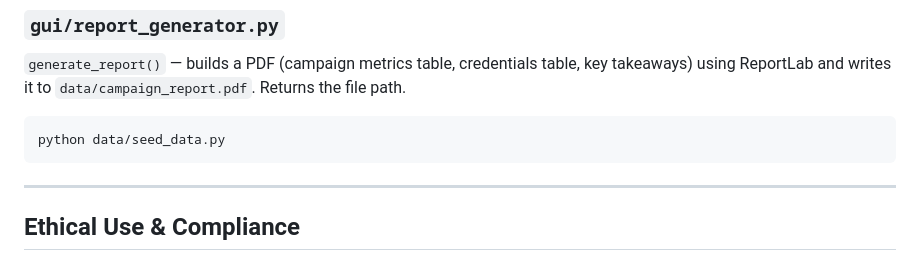
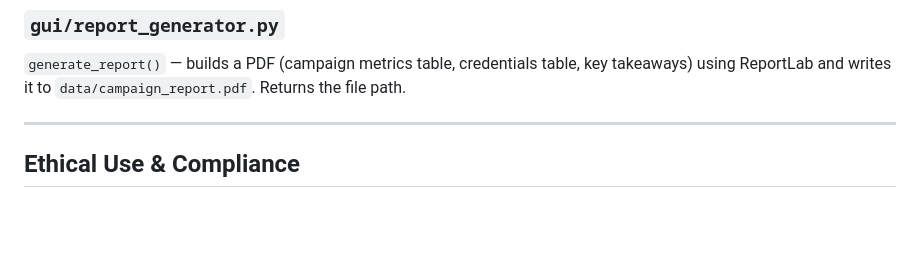
Before and after one commit to AreImanth/Social-Engineering-Phishing-Campaign, a Markdown page: README.md, the part around the change. Drawn GitHub-style; blank space fills up the shorter version.

````diff
--- a/README.md
+++ b/README.md
@@ -289,10 +289,6 @@ Interactive CLI menu loop (see [Usage — CLI Dashboard](#usage--cli-dashboard))
 
 `generate_report()` — builds a PDF (campaign metrics table, credentials table, key takeaways) using ReportLab and writes it to `data/campaign_report.pdf`. Returns the file path.
 
-```bash
-python data/seed_data.py
-```
-
 ---
 
 ## Ethical Use & Compliance
````
